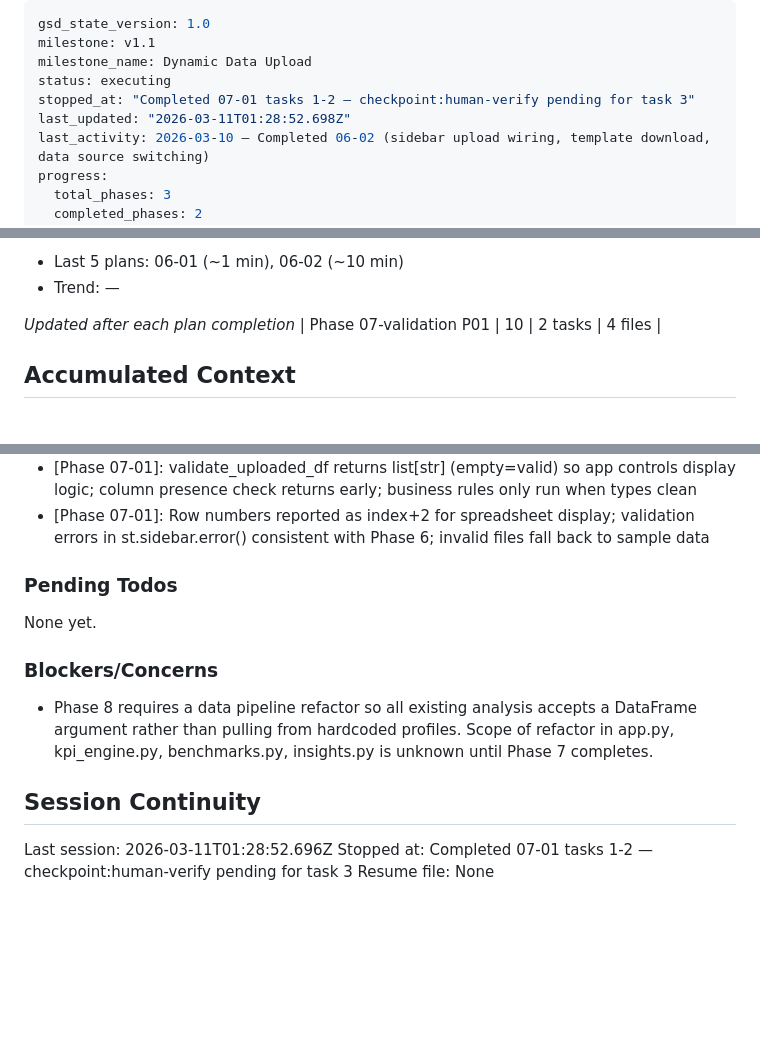
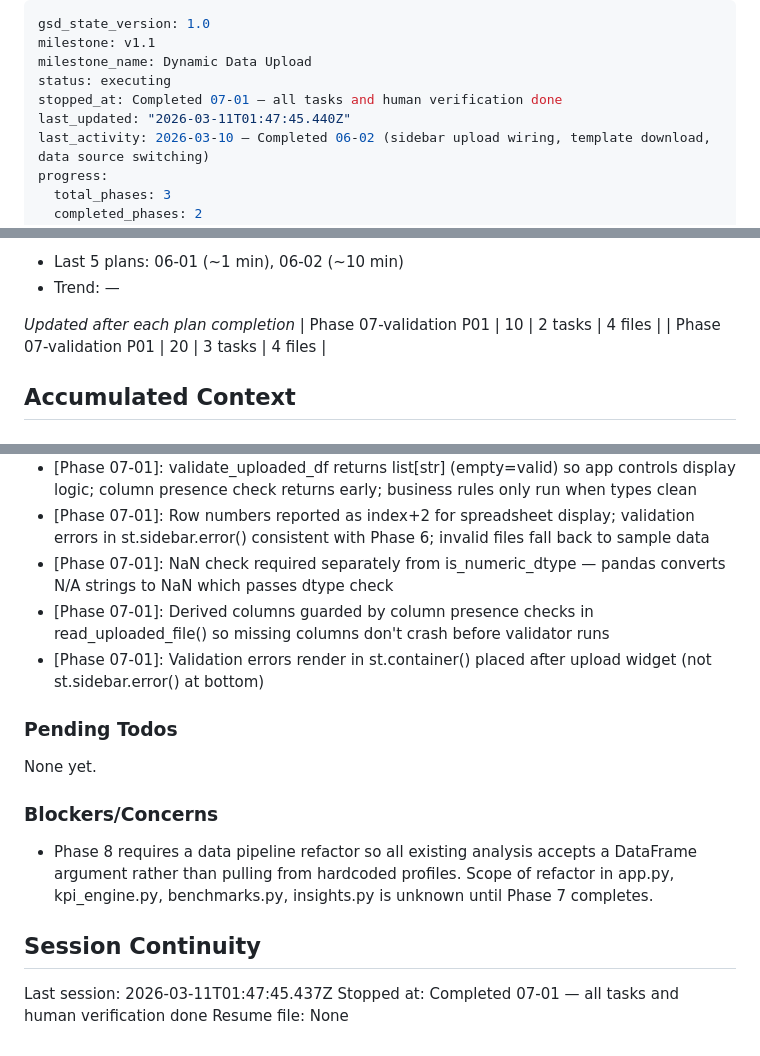
Before and after one commit to ernstc2/SMB-Financial-Health-Dashboard, a Markdown page: .planning/STATE.md, 3 parts joined by grey strips. Drawn GitHub-style; blank space fills up the shorter version.

Commit message:
docs(07-01): complete upload validation plan
- Updated SUMMARY.md with Task 3 verification results and 3 auto-fixed bugs
- STATE.md updated: progress 100%, new decisions, session timestamp
- ROADMAP.md: phase 07 marked complete (1/1 plans)

```diff
--- a/.planning/STATE.md
+++ b/.planning/STATE.md
@@ -3,8 +3,8 @@ gsd_state_version: 1.0
 milestone: v1.1
 milestone_name: Dynamic Data Upload
 status: executing
-stopped_at: "Completed 07-01 tasks 1-2 — checkpoint:human-verify pending for task 3"
-last_updated: "2026-03-11T01:28:52.698Z"
+stopped_at: Completed 07-01 — all tasks and human verification done
+last_updated: "2026-03-11T01:47:45.440Z"
 last_activity: 2026-03-10 — Completed 06-02 (sidebar upload wiring, template download, data source switching)
 progress:
   total_phases: 3
@@ -51,6 +51,7 @@ Progress: [██░░░░░░░░] 20% (v1.1)
 
 *Updated after each plan completion*
 | Phase 07-validation P01 | 10 | 2 tasks | 4 files |
+| Phase 07-validation P01 | 20 | 3 tasks | 4 files |
 
 ## Accumulated Context
 
@@ -70,6 +71,9 @@ Recent decisions affecting current work:
 - [06-02] Uploaded file stem used as company display name (no extra UI input required)
 - [Phase 07-01]: validate_uploaded_df returns list[str] (empty=valid) so app controls display logic; column presence check returns early; business rules only run when types clean
 - [Phase 07-01]: Row numbers reported as index+2 for spreadsheet display; validation errors in st.sidebar.error() consistent with Phase 6; invalid files fall back to sample data
+- [Phase 07-01]: NaN check required separately from is_numeric_dtype — pandas converts N/A strings to NaN which passes dtype check
+- [Phase 07-01]: Derived columns guarded by column presence checks in read_uploaded_file() so missing columns don't crash before validator runs
+- [Phase 07-01]: Validation errors render in st.container() placed after upload widget (not st.sidebar.error() at bottom)
 
 ### Pending Todos
 
@@ -81,6 +85,6 @@ None yet.
 
 ## Session Continuity
 
-Last session: 2026-03-11T01:28:52.696Z
-Stopped at: Completed 07-01 tasks 1-2 — checkpoint:human-verify pending for task 3
+Last session: 2026-03-11T01:47:45.437Z
+Stopped at: Completed 07-01 — all tasks and human verification done
 Resume file: None
```
Also changed, not shown: 1 other file.
